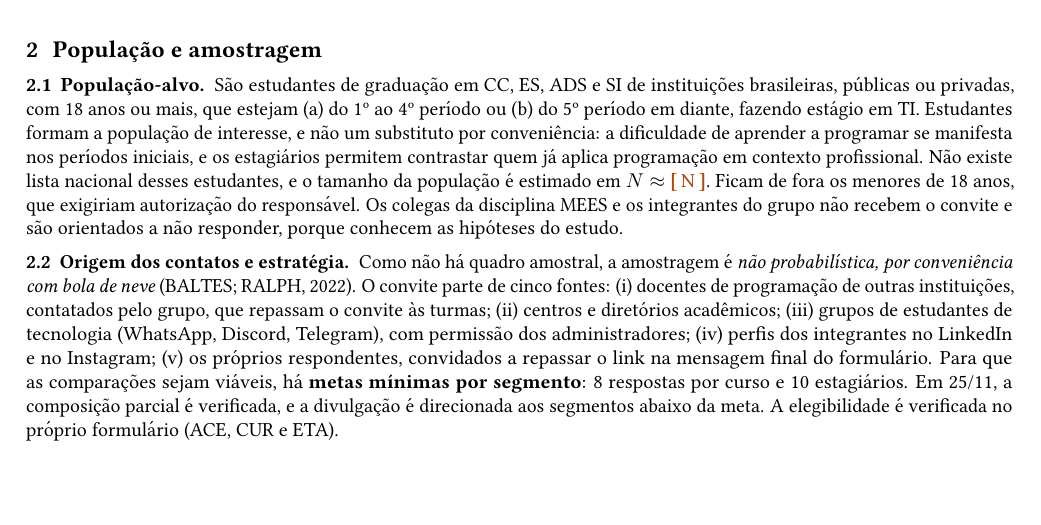
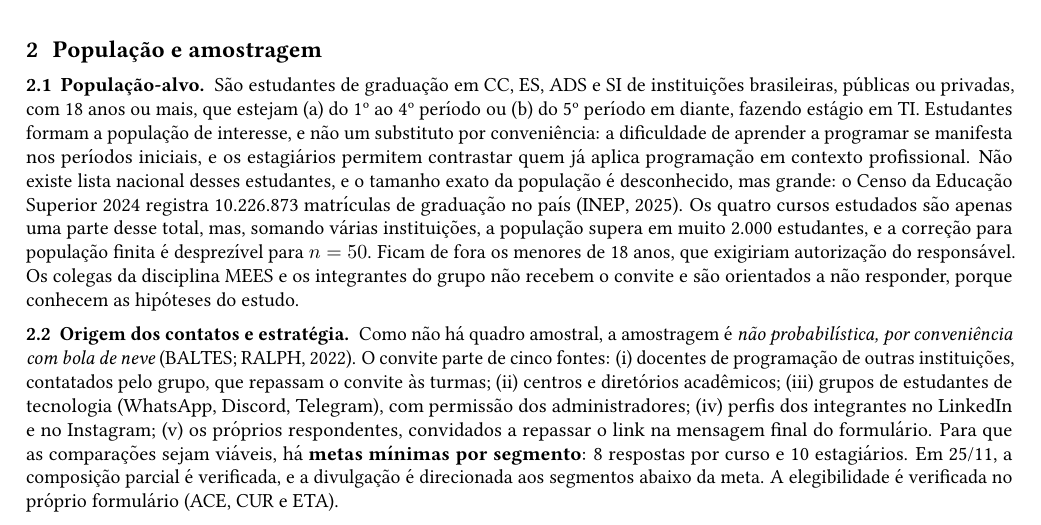
Before and after one commit to guicostak/Trabalho-Final-Survey, a LaTeX document (protocolo/protocolo.tex): part of page 2 of 6, cut so that both start at the same text, the shorter picture padded with empty space. Compiled offline with pdfLaTeX.

Commit message:
Justifica o tamanho da população com dado do Censo INEP 2024
Substitui o campo N pela justificativa (10.226.873 matrículas) e adiciona a referência.

Co-Authored-By: Claude Sonnet 5.5 <noreply@anthropic.com>

```diff
--- a/protocolo/protocolo.tex
+++ b/protocolo/protocolo.tex
@@ -157,7 +157,7 @@ M8 & Temas da questão aberta & Frequência de cada tema codificado em ABR & Nom
 \Needspace{5\baselineskip}\section{População e amostragem}
 
 \subsection{População-alvo}
-São estudantes de graduação em CC, ES, ADS e SI de instituições brasileiras, públicas ou privadas, com 18 anos ou mais, que estejam (a) do 1º ao 4º período ou (b) do 5º período em diante, fazendo estágio em TI. Estudantes formam a população de interesse, e não um substituto por conveniência: a dificuldade de aprender a programar se manifesta nos períodos iniciais, e os estagiários permitem contrastar quem já aplica programação em contexto profissional. Não existe lista nacional desses estudantes, e o tamanho da população é estimado em $N\approx$ \pend{N}. Ficam de fora os menores de 18 anos, que exigiriam autorização do responsável. Os colegas da disciplina MEES e os integrantes do grupo não recebem o convite e são orientados a não responder, porque conhecem as hipóteses do estudo.
+São estudantes de graduação em CC, ES, ADS e SI de instituições brasileiras, públicas ou privadas, com 18 anos ou mais, que estejam (a) do 1º ao 4º período ou (b) do 5º período em diante, fazendo estágio em TI. Estudantes formam a população de interesse, e não um substituto por conveniência: a dificuldade de aprender a programar se manifesta nos períodos iniciais, e os estagiários permitem contrastar quem já aplica programação em contexto profissional. Não existe lista nacional desses estudantes, e o tamanho exato da população é desconhecido, mas grande: o Censo da Educação Superior 2024 registra 10.226.873 matrículas de graduação no país \citep{inep}. Os quatro cursos estudados são apenas uma parte desse total, mas, somando várias instituições, a população supera em muito 2.000 estudantes, e a correção para população finita é desprezível para $n=50$. Ficam de fora os menores de 18 anos, que exigiriam autorização do responsável. Os colegas da disciplina MEES e os integrantes do grupo não recebem o convite e são orientados a não responder, porque conhecem as hipóteses do estudo.
 
 \subsection{Origem dos contatos e estratégia}
 Como não há quadro amostral, a amostragem é \emph{não probabilística, por conveniência com bola de neve} \citep{baltes}. O convite parte de cinco fontes:
```
Also changed, not shown: protocolo/protocolo.pdf, protocolo/protocolo.tex (1 more changed lines).
